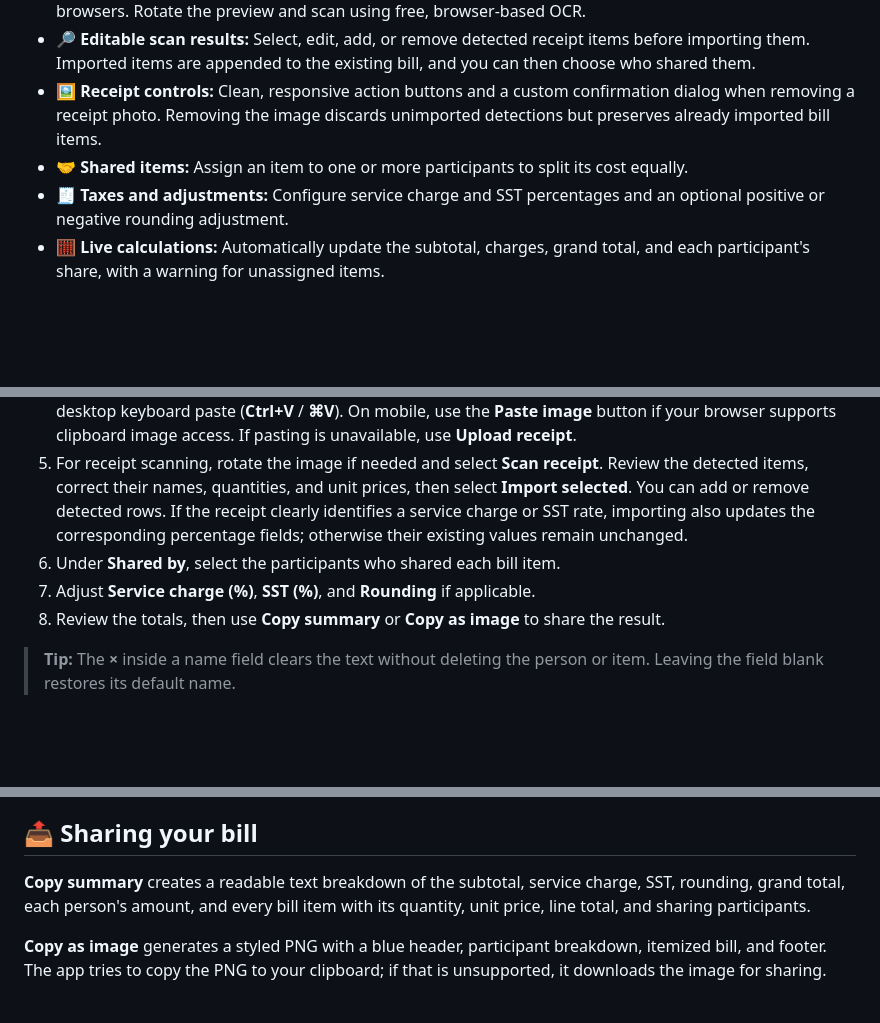
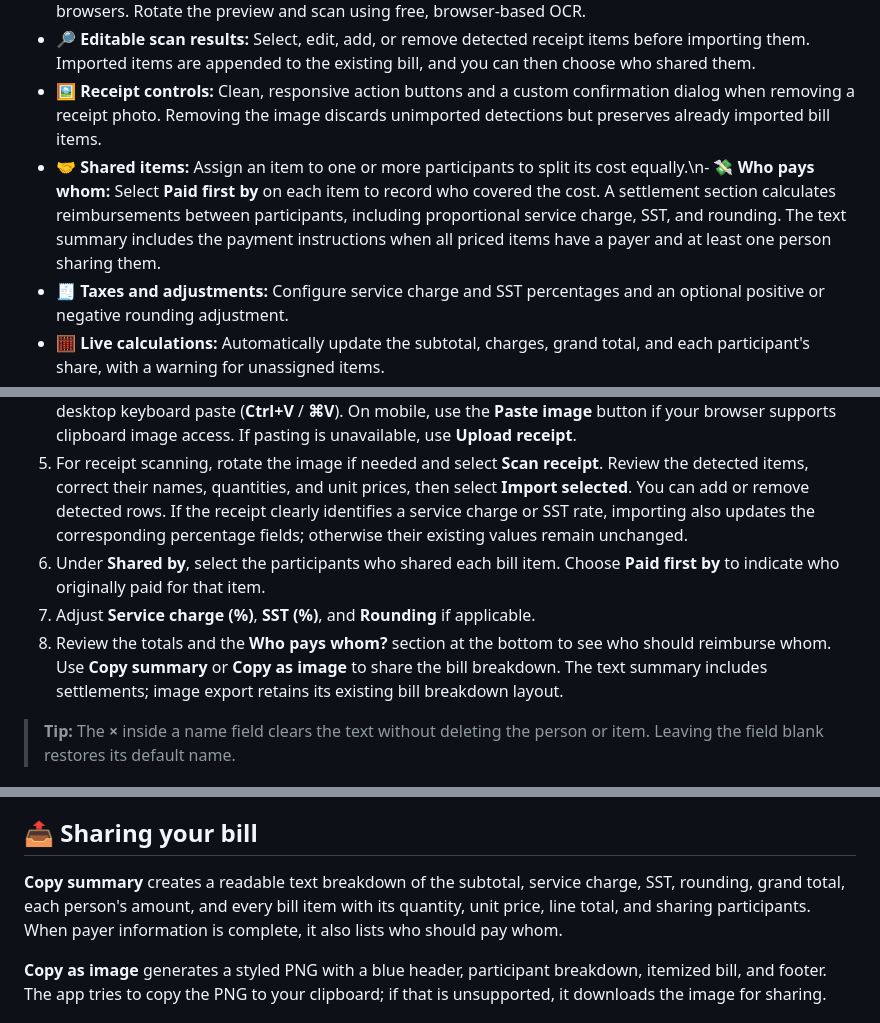
Before and after one commit to cindyljp/bill-splitter, a Markdown page: README.md, 3 parts joined by grey strips. Rendered like a GitHub page; blank space fills up the shorter version.

Commit message:
docs: describe per-item payers and bill settlement

```diff
--- a/README.md
+++ b/README.md
@@ -12,7 +12,7 @@ A free, mobile-friendly bill-splitting calculator for shared meals and expenses.
 - 📷 **Receipt photo scanning:** Take a photo, upload an image, drag and drop a receipt, or paste an image using Ctrl+V / ⌘V on desktop. On mobile devices, a dedicated **Paste image** button appears for supported browsers. Rotate the preview and scan using free, browser-based OCR.
 - 🔎 **Editable scan results:** Select, edit, add, or remove detected receipt items before importing them. Imported items are appended to the existing bill, and you can then choose who shared them.
 - 🖼️ **Receipt controls:** Clean, responsive action buttons and a custom confirmation dialog when removing a receipt photo. Removing the image discards unimported detections but preserves already imported bill items.
-- 🤝 **Shared items:** Assign an item to one or more participants to split its cost equally.
+- 🤝 **Shared items:** Assign an item to one or more participants to split its cost equally.\n- 💸 **Who pays whom:** Select **Paid first by** on each item to record who covered the cost. A settlement section calculates reimbursements between participants, including proportional service charge, SST, and rounding. The text summary includes the payment instructions when all priced items have a payer and at least one person sharing them.
 - 🧾 **Taxes and adjustments:** Configure service charge and SST percentages and an optional positive or negative rounding adjustment.
 - 🧮 **Live calculations:** Automatically update the subtotal, charges, grand total, and each participant's share, with a warning for unassigned items.
 - 📋 **Copy summary:** Copy a formatted text breakdown including charges, each person's share, and itemized details with quantities, unit prices, line totals, and assigned people.
@@ -27,9 +27,9 @@ A free, mobile-friendly bill-splitting calculator for shared meals and expenses.
 3. Add or rename participants as needed.
 4. Add items manually, or provide a receipt image using **Take photo**, **Upload receipt**, drag-and-drop, or desktop keyboard paste (**Ctrl+V** / **⌘V**). On mobile, use the **Paste image** button if your browser supports clipboard image access. If pasting is unavailable, use **Upload receipt**.
 5. For receipt scanning, rotate the image if needed and select **Scan receipt**. Review the detected items, correct their names, quantities, and unit prices, then select **Import selected**. You can add or remove detected rows. If the receipt clearly identifies a service charge or SST rate, importing also updates the corresponding percentage fields; otherwise their existing values remain unchanged.
-6. Under **Shared by**, select the participants who shared each bill item.
+6. Under **Shared by**, select the participants who shared each bill item. Choose **Paid first by** to indicate who originally paid for that item.
 7. Adjust **Service charge (%)**, **SST (%)**, and **Rounding** if applicable.
-8. Review the totals, then use **Copy summary** or **Copy as image** to share the result.
+8. Review the totals and the **Who pays whom?** section at the bottom to see who should reimburse whom. Use **Copy summary** or **Copy as image** to share the bill breakdown. The text summary includes settlements; image export retains its existing bill breakdown layout.
 
 > **Tip:** The **×** inside a name field clears the text without deleting the person or item. Leaving the field blank restores its default name.
 
@@ -45,7 +45,7 @@ If you select **Remove image**, a custom confirmation dialog lets you keep or re
 
 ## 📤 Sharing your bill
 
-**Copy summary** creates a readable text breakdown of the subtotal, service charge, SST, rounding, grand total, each person's amount, and every bill item with its quantity, unit price, line total, and sharing participants.
+**Copy summary** creates a readable text breakdown of the subtotal, service charge, SST, rounding, grand total, each person's amount, and every bill item with its quantity, unit price, line total, and sharing participants. When payer information is complete, it also lists who should pay whom.
 
 **Copy as image** generates a styled PNG with a blue header, participant breakdown, itemized bill, and footer. The app tries to copy the PNG to your clipboard; if that is unsupported, it downloads the image for sharing.
 
```
